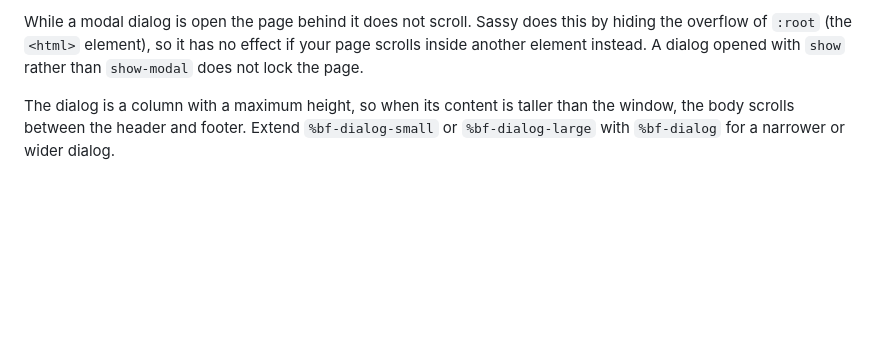
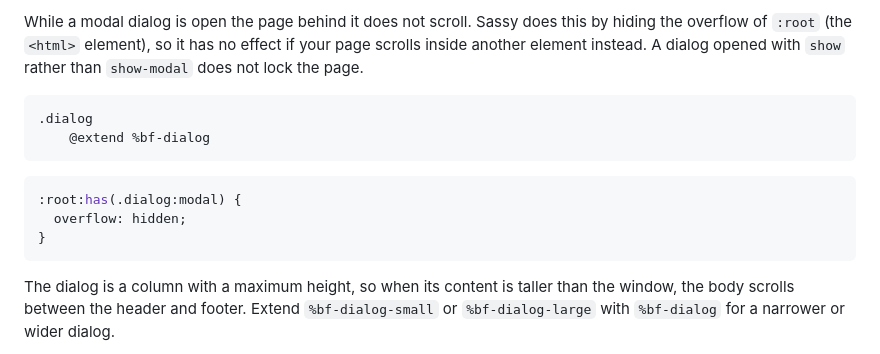
Before and after one commit to bfren/sassy, a Markdown page: docs/2-components.md, the part around the change. Rendered like a GitHub page; blank space fills up the shorter version.

Commit message:
Checking the dialog scroll lock in the docs
Adds a Sass example and its CSS to the dialogs section, so the docs check
fails if the :root:has(:modal) rule stops being output.

Co-Authored-By: Claude Sonnet 5.5 <noreply@anthropic.com>

````diff
--- a/docs/2-components.md
+++ b/docs/2-components.md
@@ -284,6 +284,17 @@ A modal dialog also closes when Escape is pressed, and returns focus to the butt
 
 While a modal dialog is open the page behind it does not scroll. Sassy does this by hiding the overflow of `:root` (the `<html>` element), so it has no effect if your page scrolls inside another element instead. A dialog opened with `show` rather than `show-modal` does not lock the page.
 
+```sass
+.dialog
+    @extend %bf-dialog
+```
+
+```css
+:root:has(.dialog:modal) {
+  overflow: hidden;
+}
+```
+
 The dialog is a column with a maximum height, so when its content is taller than the window, the body scrolls between the header and footer. Extend `%bf-dialog-small` or `%bf-dialog-large` with `%bf-dialog` for a narrower or wider dialog.
 
 `dialog.show()` opens a dialog without a backdrop, as part of the page. It uses the same styles.
````
